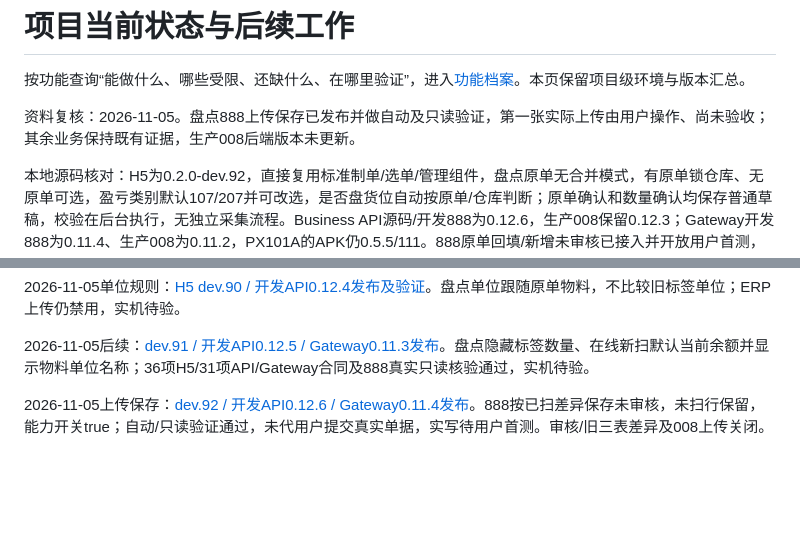
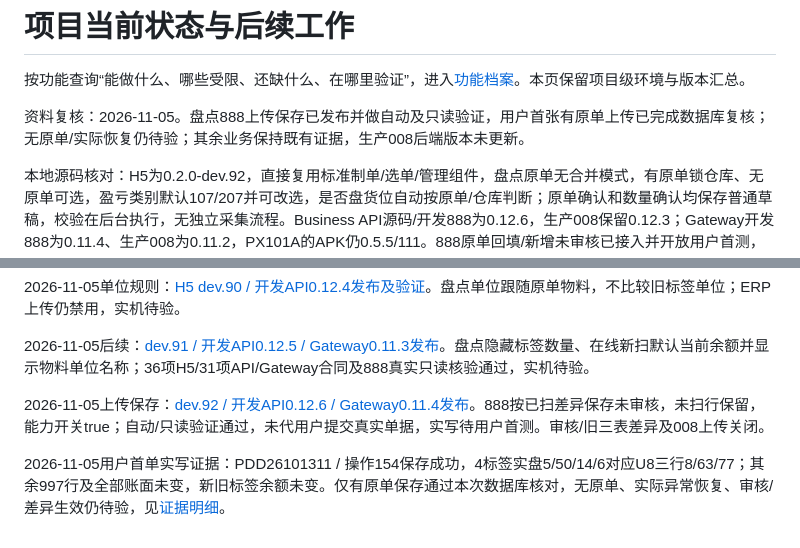
Before and after one commit to xinyuan445-commits/Label_System, a Markdown page: docs/PROJECT_STATUS.md, 2 parts joined by grey strips. Rendered like a GitHub page; blank space fills up the shorter version.

```diff
--- a/docs/PROJECT_STATUS.md
+++ b/docs/PROJECT_STATUS.md
@@ -2,7 +2,7 @@
 
 按功能查询“能做什么、哪些受限、还缺什么、在哪里验证”，进入[功能档案](features/README.md)。本页保留项目级环境与版本汇总。
 
-资料复核：2026-11-05。盘点888上传保存已发布并做自动及只读验证，第一张实际上传由用户操作、尚未验收；其余业务保持既有证据，生产008后端版本未更新。
+资料复核：2026-11-05。盘点888上传保存已发布并做自动及只读验证，用户首张有原单上传已完成数据库复核；无原单/实际恢复仍待验；其余业务保持既有证据，生产008后端版本未更新。
 
 本地源码核对：H5为0.2.0-dev.92，直接复用标准制单/选单/管理组件，盘点原单无合并模式，有原单锁仓库、无原单可选，盈亏类别默认107/207并可改选，是否盘货位自动按原单/仓库判断；原单确认和数量确认均保存普通草稿，校验在后台执行，无独立采集流程。Business API源码/开发888为0.12.6，生产008保留0.12.3；Gateway开发888为0.11.4、生产008为0.11.2，PX101A的APK仍0.5.5/111。888原单回填/新增未审核已接入并开放用户首测，审核/差异及生产008上传仍禁用；发布及实机状态见[页面记录](PAGE_DESIGN_RECORD.md)、[部署记录](DEPLOYMENT_2026-11-04_COUNT_COLLECTION.md)。
 
@@ -90,3 +90,5 @@
 2026-11-05后续：[dev.91 / 开发API0.12.5 / Gateway0.11.3发布](DEPLOYMENT_2026-11-05_COUNT_DEFAULT.md)。盘点隐藏标签数量、在线新扫默认当前余额并显示物料单位名称；36项H5/31项API/Gateway合同及888真实只读核验通过，实机待验。
 
 2026-11-05上传保存：[dev.92 / 开发API0.12.6 / Gateway0.11.4发布](DEPLOYMENT_2026-11-05_COUNT_UPLOAD.md)。888按已扫差异保存未审核，未扫行保留，能力开关true；自动/只读验证通过，未代用户提交真实单据，实写待用户首测。审核/旧三表差异及008上传关闭。
+
+2026-11-05用户首单实写证据：PDD26101311 / 操作154保存成功，4标签实盘5/50/14/6对应U8三行8/63/77；其余997行及全部账面未变，新旧标签余额未变。仅有原单保存通过本次数据库核对，无原单、实际异常恢复、审核/差异生效仍待验，见[证据明细](DEPLOYMENT_2026-11-05_COUNT_UPLOAD.md)。
```
Also changed, not shown: docs/DEPLOYMENT_2026-11-05_COUNT_UPLOAD.md (+8 -0 lines), docs/features/盘点单.md (+4 -2 lines).
